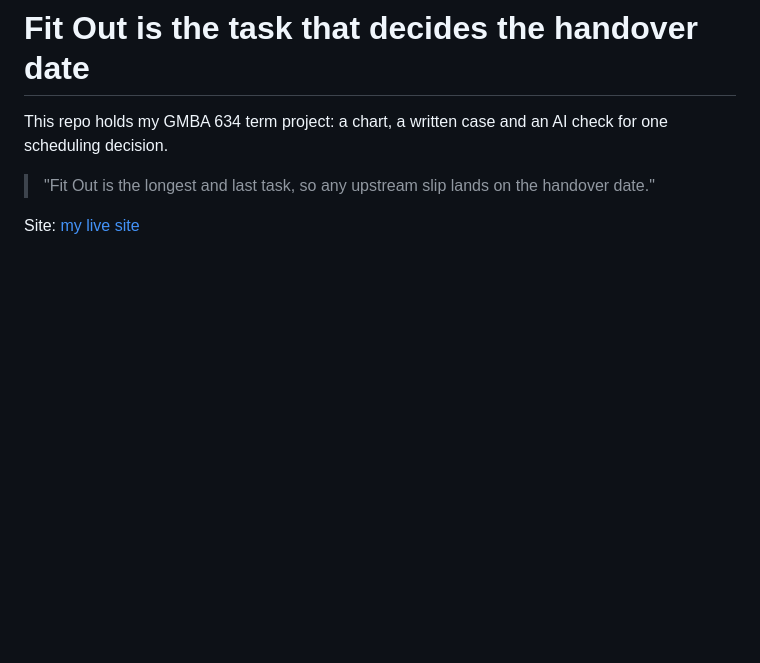
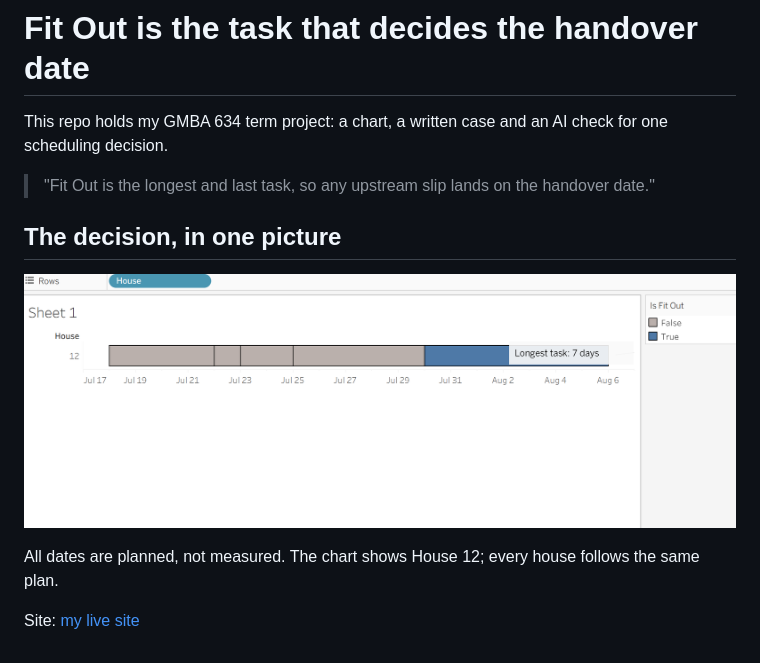
Before and after one commit to sonysimonbusiness-maker/gmba634-term-project, a Markdown page: README.md, the part around the change. Drawn GitHub-style; pictures changed too: dashboard/main-chart.png (added); blank space fills up the shorter version.

Commit message:
Add the House 12 Gantt chart with alt text so the README shows the one picture
Co-Authored-By: Claude Sonnet 5.5 <noreply@anthropic.com>
Claude-Session: https://claude.ai/code/session_012Ancfitk3Tmy95bnM2gwen

```diff
--- a/README.md
+++ b/README.md
@@ -4,4 +4,9 @@ This repo holds my GMBA 634 term project: a chart, a written case and an AI chec
 
 > "Fit Out is the longest and last task, so any upstream slip lands on the handover date."
 
+## The decision, in one picture
+![Gantt chart of House 12, planned dates from Jul 17 to Aug 6. Four gray tasks run one after another, then Fit Out in blue, marked as the longest task at 7 days and the last.](./dashboard/main-chart.png)
+
+All dates are planned, not measured. The chart shows House 12; every house follows the same plan.
+
 Site: [my live site](https://sonysimonbusiness-maker.github.io/gmba634-term-project/)
```
